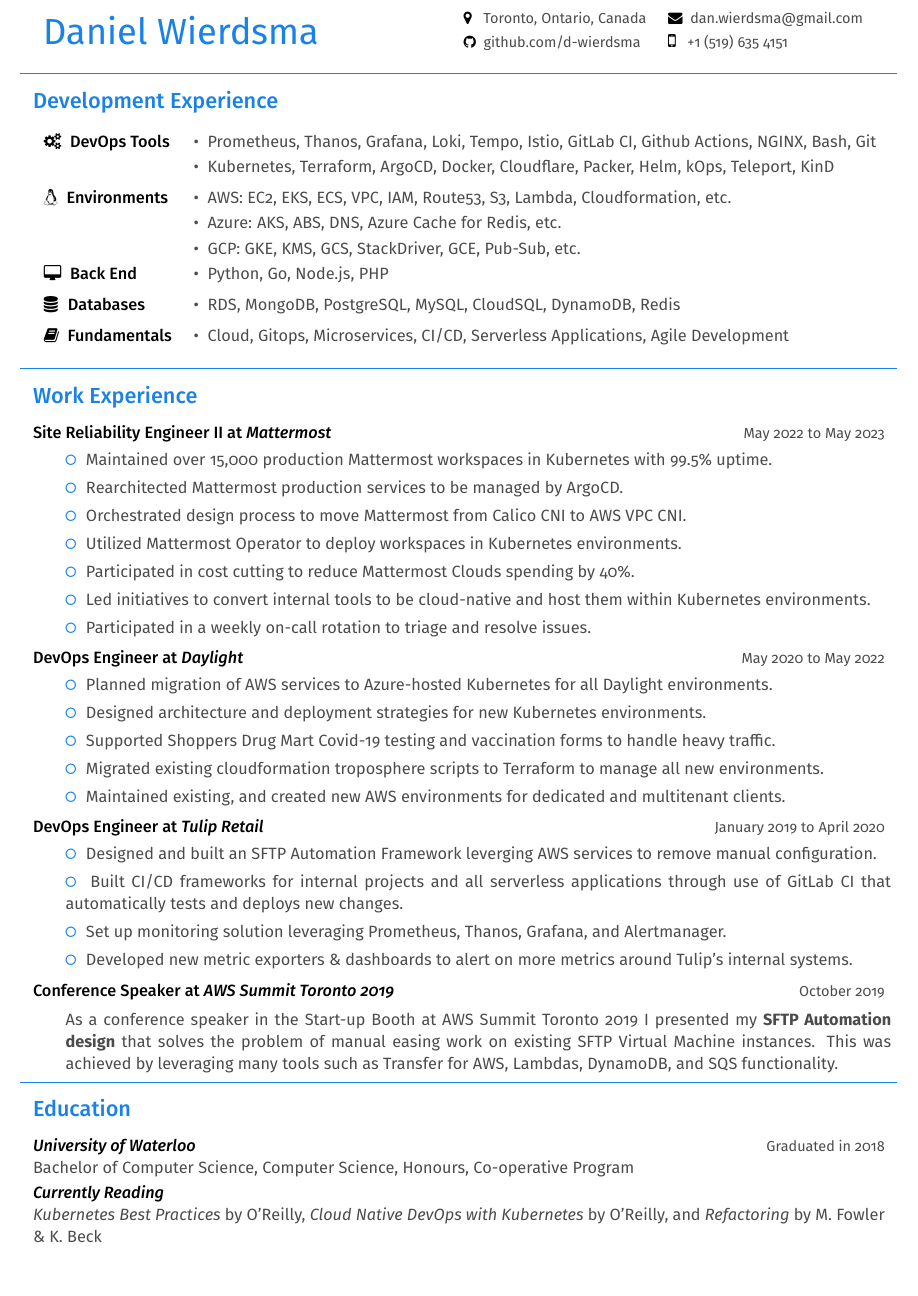
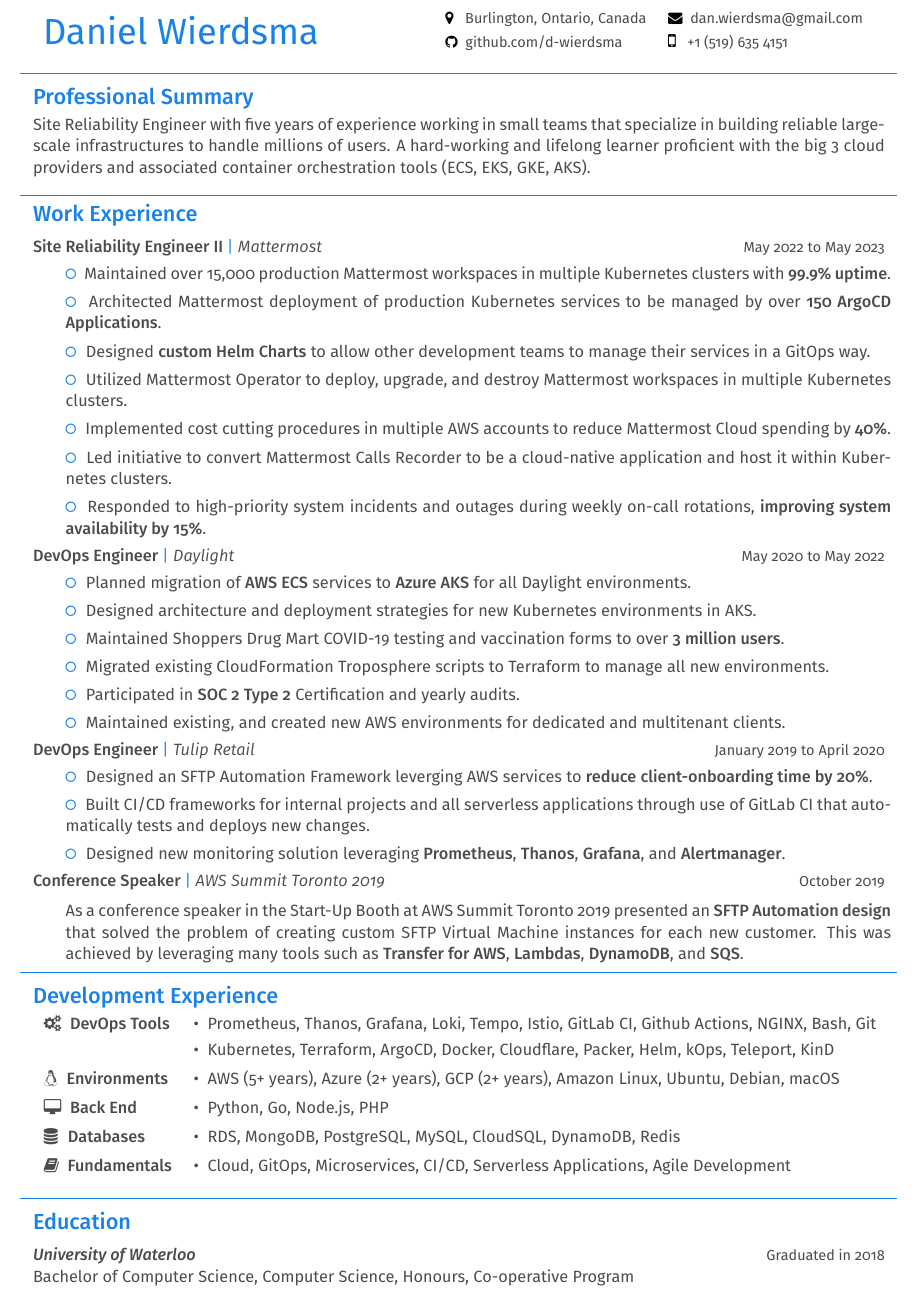
Before and after one commit to d-wierdsma/resume, a LaTeX CV (Daniel-Wierdsma-Resume.tex): part of the page, cut so that both start at the same text. Compiled offline with pdfLaTeX.

Commit message:
New changes to resume format

```diff
--- a/Daniel-Wierdsma-Resume.tex
+++ b/Daniel-Wierdsma-Resume.tex
@@ -43,7 +43,7 @@
 \usepackage[hidelinks]{hyperref}
 
 %% Page Indentation and Line Spacing
-\setlength{\parskip}{10pt}
+\setlength{\parskip}{8pt}
 \setlength{\parindent}{0pt}
 \linespread{1.1}
 \pagenumbering{gobble}
@@ -66,8 +66,8 @@
 %% Word Wrap
 \tolerance=1
 \emergencystretch=\maxdimen
-\hyphenpenalty=10000
-\hbadness=10000
+%\hyphenpenalty=10000
+%\hbadness=10000
 
 \begin{document}
 
@@ -76,7 +76,7 @@
     \begin{tabularx}{\textwidth}{Xr}
     {\HUGE\leavevmode\color{em-light} Daniel Wierdsma} &
         \null\hfill\small\begin{tabular}{llX}
-            \faMapMarker\space\space\space\color{darkgrey} Toronto, Ontario, Canada & \faEnvelope\space\space\color{darkgrey} \href{mailto:dan.wierdsma@gmail.com}{dan.wierdsma@gmail.com} \\[3px]
+            \faMapMarker\space\space\space\color{darkgrey} Burlington, Ontario, Canada & \faEnvelope\space\space\color{darkgrey} \href{mailto:dan.wierdsma@gmail.com}{dan.wierdsma@gmail.com} \\[3px]
             \faGithub\space\space\color{darkgrey} \href{https://github.com/d-wierdsma}{github.com/d-wierdsma} & {\large\faMobilePhone}\space\space\space\color{darkgrey} +1 (519) 635 4151 \\[10px]
         \end{tabular}
     \end{tabularx}
@@ -86,72 +86,81 @@
 %%End%% Header
 %%Begin%% Body
 {
+    \begin{LARGE}
+        \color{em-light}\textbf{\\[-15pt]{\firamedium Professional Summary}\\[-18pt]}
+    \end{LARGE}
+
+    \color{darkgrey}Site Reliability Engineer with five years of experience working in small teams that specialize in building reliable large-scale infrastructures to handle millions of users. A hard-working and lifelong learner proficient with the big 3 cloud providers and associated container orchestration tools (ECS, EKS, GKE, AKS).
+
+    {\color{lightgrey}{\centerline{\rule{17cm}{0.4pt}}}}
+
+    \begin{LARGE}
+        \color{em-light}\textbf{\\[-18pt]{\firamedium Work Experience}\\[-15pt]}
+    \end{LARGE}
+
+    \textbf{{\firamedium Site Reliability Engineer II} \firabook{{\color{em-light}|} \textit{Mattermost}}}{\color{darkgrey}
+    \hfill{\small{May 2022 to May 2023\\[-5pt]}}
+    \begin{tabularx}{\textwidth}{lp{16cm}X}
+        & \color{em-light} \faGenderless\space\space \color{darkgrey}{Maintained over 15,000 production Mattermost workspaces in multiple Kubernetes clusters with {\firamedium 99.9\% uptime}.} & \\ [-5pt]
+        & \color{em-light} \faGenderless\space\space \color{darkgrey}{Architected Mattermost deployment of production Kubernetes services to be managed by over {\firamedium 150 ArgoCD Applications}.} & \\ [-5pt]
+        & \color{em-light} \faGenderless\space\space \color{darkgrey}{Designed {\firamedium custom Helm Charts} to allow other development teams to manage their services in a GitOps way.} & \\ [-5pt]
+        & \color{em-light} \faGenderless\space\space \color{darkgrey}{Utilized Mattermost Operator to deploy, upgrade, and destroy Mattermost workspaces in multiple Kubernetes clusters.} & \\ [-5pt]
+        & \color{em-light} \faGenderless\space\space \color{darkgrey}{Implemented cost cutting procedures in multiple AWS accounts to reduce Mattermost Cloud spending by {\firamedium 40\%}.} & \\ [-5pt]
+        & \color{em-light} \faGenderless\space\space \color{darkgrey}{Led initiative to convert Mattermost Calls Recorder to be a cloud-native application and host it within Kubernetes clusters.} & \\ [-5pt]
+        & \color{em-light} \faGenderless\space\space \color{darkgrey}{Responded to high-priority system incidents and outages during weekly on-call rotations, {\firamedium improving system availability by 15\%}.} & \\ [-10pt]
+    \end{tabularx}\\
+    }
+
+    \textbf{{\firamedium DevOps Engineer} \firabook{{\color{em-light}|} \textit{Daylight}}}{\color{darkgrey}
+    \hfill{\small{May 2020 to May 2022\\[-5pt]}}
+    \begin{tabularx}{\textwidth}{lp{16cm}X}
+        & \color{em-light} \faGenderless\space\space \color{darkgrey}{Planned migration of {\firamedium AWS ECS} services to {\firamedium Azure AKS} for all Daylight environments.} & \\ [-5pt]
+        & \color{em-light} \faGenderless\space\space \color{darkgrey}{Designed architecture and deployment strategies for new Kubernetes environments in AKS.} & \\ [-5pt]
+        & \color{em-light} \faGenderless\space\space \color{darkgrey}{Maintained Shoppers Drug Mart COVID-19 testing and vaccination forms to over {\firamedium 3 million users}.} & \\ [-5pt]
+        & \color{em-light} \faGenderless\space\space \color{darkgrey}{Migrated existing CloudFormation Troposphere scripts to Terraform to manage all new environments.} & \\ [-5pt]
+        & \color{em-light} \faGenderless\space\space \color{darkgrey}{Participated in {\firamedium SOC 2 Type 2} Certification and yearly audits.} & \\ [-5pt]
+        & \color{em-light} \faGenderless\space\space \color{darkgrey}{Maintained existing, and created new AWS environments for dedicated and multitenant clients.} & \\ [-10pt]
+    \end{tabularx}\\
+    }
+
+    \textbf{{\firamedium DevOps Engineer} \firabook{{\color{em-light}|} \textit{Tulip Retail}}}{\color{darkgrey}
+    \hfill{\small{January 2019 to April 2020\\[-5pt]}}
+    \begin{tabularx}{\textwidth}{lp{16cm}X}
+        & \color{em-light} \faGenderless\space\space \color{darkgrey}{Designed an SFTP Automation Framework leverging AWS services to {\firamedium reduce client-onboarding time by 20\%}.} & \\ [-5pt]
+        & \color{em-light} \faGenderless\space\space \color{darkgrey}{Built CI/CD frameworks for internal projects and all serverless applications through use of GitLab CI that automatically tests and deploys new changes.} & \\ [-5pt]
+        & \color{em-light} \faGenderless\space\space \color{darkgrey}{Designed new monitoring solution leveraging {\firamedium Prometheus}, {\firamedium Thanos}, {\firamedium Grafana}, and {\firamedium Alertmanager}.} & \\ [-10pt]
+    \end{tabularx}\\
+    }
+
+    \textbf{{\firamedium Conference Speaker} \firabook{{\color{em-light}|} \textit{AWS Summit Toronto 2019}}}{\color{darkgrey}
+    \hfill{\small{October 2019\\[5pt]}}
+    \begin{tabularx}{\textwidth}{lp{16cm}X}
+        & As a conference speaker in the Start-Up Booth at AWS Summit Toronto 2019 presented an {\firamedium SFTP Automation design} that solved the problem of creating custom SFTP Virtual Machine instances for each new customer. This was achieved by leveraging many tools such as {\firamedium Transfer for AWS}, {\firamedium Lambdas}, {\firamedium DynamoDB}, and {\firamedium SQS}. & \\[-10pt]
+    \end{tabularx}\\
+    }
+
+    {\color{lightgrey}{\centerline{\rule{17cm}{0.4pt}}}}
+
     %%Begin%% Programming
     \begin{LARGE}
-        \color{em-light}\textbf{\\[-15pt]{\firamedium Development Experience}\\[-10pt]}
+        \color{em-light}\textbf{\\[-15pt]{\firamedium Development Experience}\\[-15pt]}
     \end{LARGE}
 
     \begin{tabularx}{\textwidth}{llX}
         \faCogs\space\space{\bfseries {\firamedium DevOps Tools}}
             & {\color{darkgrey} \textbullet\space\space Prometheus, Thanos, Grafana, Loki, Tempo, Istio, GitLab CI, Github Actions, NGINX, Bash, Git} & \\[2pt]
-            & {\color{darkgrey} \textbullet\space\space Kubernetes, Terraform, ArgoCD, Docker, Cloudflare, Packer, Helm, kOps, Teleport, KinD} & \\[5pt]
+            & {\color{darkgrey} \textbullet\space\space Kubernetes, Terraform, ArgoCD, Docker, Cloudflare, Packer, Helm, kOps, Teleport, KinD} & \\[4pt]
         \faLinux\space\space{\bfseries {\firamedium Environments}}
-            & {\color{darkgrey} \textbullet\space\space AWS: EC2, EKS, ECS, VPC, IAM, Route53, S3, Lambda, Cloudformation, etc.} & \\[2pt]
-            & {\color{darkgrey} \textbullet\space\space Azure: AKS, ABS, DNS, Azure Cache for Redis, etc.} & \\[2pt]
-            & {\color{darkgrey} \textbullet\space\space GCP: GKE, KMS, GCS, StackDriver, GCE, Pub-Sub, etc.} & \\[2pt]
-    \faDesktop\space\space{\bfseries {\firamedium Back End}}
-        & {\color{darkgrey} \textbullet\space\space Python, Go, Node.js, PHP} & \\[5pt]
-    \faDatabase\space\space{\bfseries {\firamedium Databases}}
-        & {\color{darkgrey} \textbullet\space\space RDS, MongoDB, PostgreSQL, MySQL, CloudSQL, DynamoDB, Redis} & \\[5pt]
-    \faBook\space\space{\bfseries {\firamedium Fundamentals}}
-        & {\color{darkgrey} \textbullet\space\space Cloud, Gitops, Microservices, CI/CD, Serverless Applications, Agile Development} & \\[10pt]
+            & {\color{darkgrey} \textbullet\space\space AWS (5+ years), Azure (2+ years), GCP (2+ years), Amazon Linux, Ubuntu, Debian, macOS} & \\[4pt]
+        \faDesktop\space\space{\bfseries {\firamedium Back End}}
+            & {\color{darkgrey} \textbullet\space\space Python, Go, Node.js, PHP} & \\[4pt]
+        \faDatabase\space\space{\bfseries {\firamedium Databases}}
+            & {\color{darkgrey} \textbullet\space\space RDS, MongoDB, PostgreSQL, MySQL, CloudSQL, DynamoDB, Redis} & \\[4pt]
+        \faBook\space\space{\bfseries {\firamedium Fundamentals}}
+            & {\color{darkgrey} \textbullet\space\space Cloud, GitOps, Microservices, CI/CD, Serverless Applications, Agile Development} & \\[10pt]
     \end{tabularx}
     %%End%% Programming
     %%Begin%% Experience
-    {\color{lightgrey}{\centerline{\rule{17cm}{0.4pt}}}}
-    \begin{LARGE}
-        \color{em-light}\textbf{\\[-5pt]{\firamedium Work Experience}\\[-15pt]}
-    \end{LARGE}
-
-    \textbf{{\firamedium Site Reliability Engineer II at \textit{Mattermost}}}{\color{darkgrey}
-    \hfill{\small{May 2022 to May 2023\\[-5pt]}}
-    \begin{tabularx}{\textwidth}{lp{16cm}X}
-        & \color{em-light} \faGenderless\space\space \color{darkgrey}{Maintained over 15,000 production Mattermost workspaces in Kubernetes with 99.5\% uptime. } & \\ [-5pt]
-        & \color{em-light} \faGenderless\space\space \color{darkgrey}{Rearchitected Mattermost production services to be managed by ArgoCD.} & \\ [-5pt]
-        & \color{em-light} \faGenderless\space\space \color{darkgrey}{Orchestrated design process to move Mattermost from Calico CNI to AWS VPC CNI.} & \\ [-5pt]
-        & \color{em-light} \faGenderless\space\space \color{darkgrey}{Utilized Mattermost Operator to deploy workspaces in Kubernetes environments.} & \\ [-5pt]
-        & \color{em-light} \faGenderless\space\space \color{darkgrey}{Participated in cost cutting to reduce Mattermost Clouds spending by 40\%.} & \\ [-5pt]
-        & \color{em-light} \faGenderless\space\space \color{darkgrey}{Led initiatives to convert internal tools to be cloud-native and host them within Kubernetes environments.} & \\ [-5pt]
-        & \color{em-light} \faGenderless\space\space \color{darkgrey}{Participated in a weekly on-call rotation to triage and resolve issues.} & \\ [-10pt]
-    \end{tabularx}\\
-    }
-
-    \textbf{{\firamedium DevOps Engineer at \textit{Daylight}}}{\color{darkgrey}
-    \hfill{\small{May 2020 to May 2022\\[-5pt]}}
-    \begin{tabularx}{\textwidth}{lp{16cm}X}
-        & \color{em-light} \faGenderless\space\space \color{darkgrey}{Planned migration of AWS services to Azure-hosted Kubernetes for all Daylight environments.} & \\ [-5pt]
-        & \color{em-light} \faGenderless\space\space \color{darkgrey}{Designed architecture and deployment strategies for new Kubernetes environments.} & \\ [-5pt]
-        & \color{em-light} \faGenderless\space\space \color{darkgrey}{Supported Shoppers Drug Mart Covid-19 testing and vaccination forms to handle heavy traffic.} & \\ [-5pt]
-        & \color{em-light} \faGenderless\space\space \color{darkgrey}{Migrated existing cloudformation troposphere scripts to Terraform to manage all new environments.} & \\ [-5pt]
-        & \color{em-light} \faGenderless\space\space \color{darkgrey}{Maintained existing, and created new AWS environments for dedicated and multitenant clients.} & \\ [-10pt]
-    \end{tabularx}\\
-    }
-
-    \textbf{{\firamedium DevOps Engineer at \textit{Tulip Retail}}}{\color{darkgrey}
-    \hfill{\small{January 2019 to April 2020\\[-5pt]}}
-    \begin{tabularx}{\textwidth}{lp{16cm}X}
-        & \color{em-light} \faGenderless\space\space \color{darkgrey}{Designed and built an SFTP Automation Framework leverging AWS services to remove manual configuration.} & \\ [-5pt]
-        & \color{em-light} \faGenderless\space\space \color{darkgrey}{Built CI/CD frameworks for internal projects and all serverless applications through use of GitLab CI that automatically tests and deploys new changes.} & \\ [-5pt]
-        & \color{em-light} \faGenderless\space\space \color{darkgrey}{Set up monitoring solution leveraging Prometheus, Thanos, Grafana, and Alertmanager.} & \\ [-5pt]
-        & \color{em-light} \faGenderless\space\space \color{darkgrey}{Developed new metric exporters \& dashboards to alert on more metrics around Tulip's internal systems.} & \\ [-10pt]
-    \end{tabularx}\\
-    }
-
-    \textbf{{\firamedium Conference Speaker at \textit{AWS Summit Toronto 2019}}}{\color{darkgrey}\hfill{\small{October 2019\\[5pt]}}
-    \begin{tabularx}{\textwidth}{lp{16cm}X}
-        & As a conference speaker in the Start-up Booth at AWS Summit Toronto 2019 I presented my \textbf{SFTP Automation design} that solves the problem of manual easing work on existing SFTP Virtual Machine instances. This was achieved by leveraging many tools such as Transfer for AWS, Lambdas, DynamoDB, and SQS functionality. & \\[-10pt]
-    \end{tabularx}\\
-    }
 
     %%End%% Experience
     %%Begin%% Education
@@ -161,10 +170,7 @@
     \end{LARGE}
 
     \textit{\textbf{{\firamedium University of Waterloo}}}{\color{darkgrey}{\hfill{\small{Graduated in 2018\\[0pt]}}
-    Bachelor of Computer Science, Computer Science, Honours, Co-operative Program}\\[-20pt]}
-
-    \textit{\textbf{{\firamedium Currently Reading}}}{\color{darkgrey}\\[0pt]
-    {\textit{Kubernetes Best Practices}} by O'Reilly, {\textit{Cloud Native DevOps with Kubernetes}} by O'Reilly, and {\textit{Refactoring}} by M. Fowler \& K. Beck}
+    Bachelor of Computer Science, Computer Science, Honours, Co-operative Program}\\[-15pt]}
     %%End%% Education
 }
 %%End%% Body
```
Also changed, not shown: Daniel-Wierdsma-Resume.pdf.
